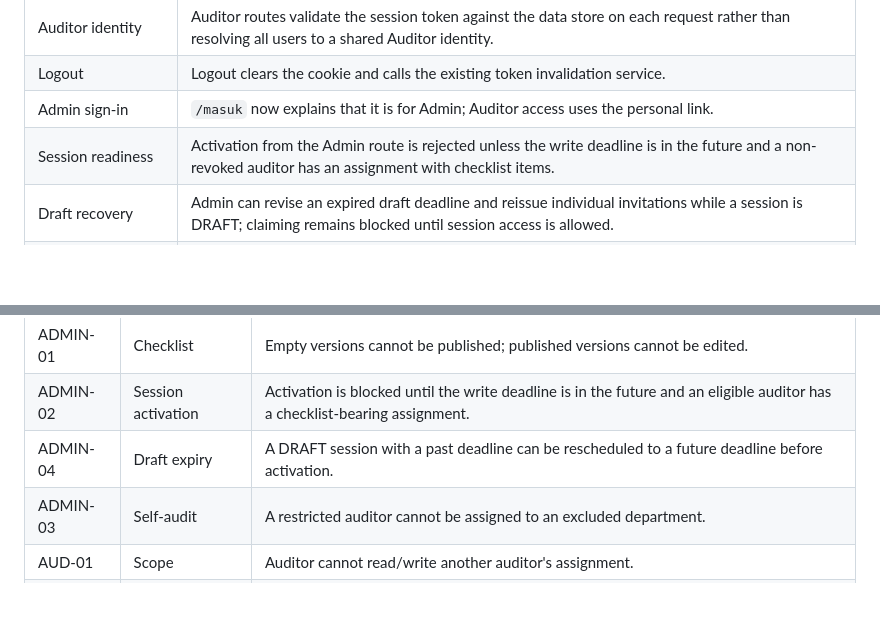
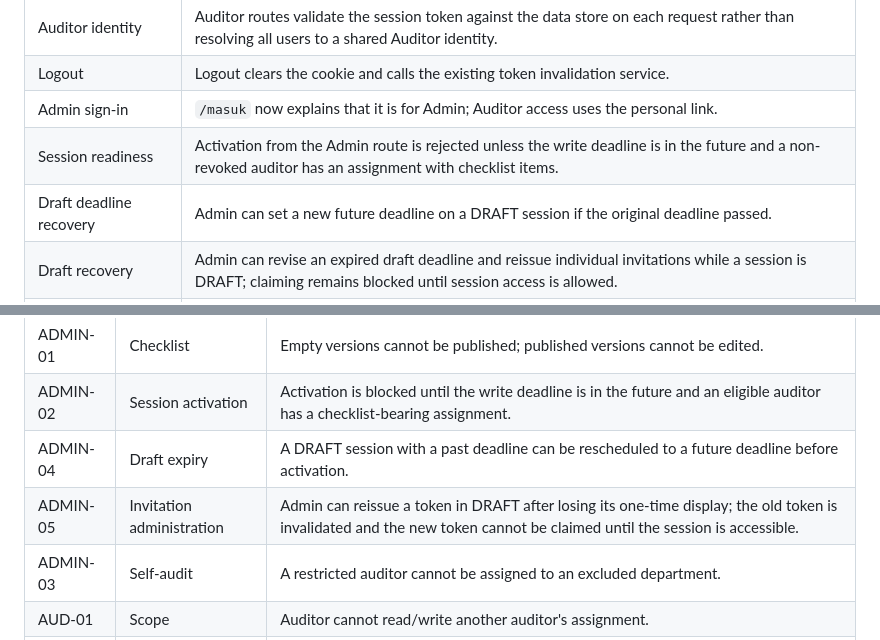
Before and after one commit to buleyyy/capstone-sopinsya, a Markdown page: docs/FLOW-AND-UX-REVIEW.md, 2 parts joined by grey strips. Rendered like a GitHub page; blank space fills up the shorter version.

Commit message:
docs: document draft deadline and invite recovery acceptance

```diff
--- a/docs/FLOW-AND-UX-REVIEW.md
+++ b/docs/FLOW-AND-UX-REVIEW.md
@@ -139,6 +139,7 @@ Use these as the consistency contract for the UI pass:
 | Logout | Logout clears the cookie and calls the existing token invalidation service. |
 | Admin sign-in | `/masuk` now explains that it is for Admin; Auditor access uses the personal link. |
 | Session readiness | Activation from the Admin route is rejected unless the write deadline is in the future and a non-revoked auditor has an assignment with checklist items. |
+| Draft deadline recovery | Admin can set a new future deadline on a DRAFT session if the original deadline passed. |
 | Draft recovery | Admin can revise an expired draft deadline and reissue individual invitations while a session is DRAFT; claiming remains blocked until session access is allowed. |
 | Invalid invite feedback | Used, expired, or currently inaccessible links show recovery guidance instead of dropping into the Admin sign-in form. |
 | Dashboard setup | Setup checklist split into department, published checklist, session, auditor, assignment and activation stages with deep links. |
@@ -158,6 +159,7 @@ Use these as the consistency contract for the UI pass:
 | ADMIN-01 | Checklist | Empty versions cannot be published; published versions cannot be edited. |
 | ADMIN-02 | Session activation | Activation is blocked until the write deadline is in the future and an eligible auditor has a checklist-bearing assignment. |
 | ADMIN-04 | Draft expiry | A DRAFT session with a past deadline can be rescheduled to a future deadline before activation. |
+| ADMIN-05 | Invitation administration | Admin can reissue a token in DRAFT after losing its one-time display; the old token is invalidated and the new token cannot be claimed until the session is accessible. |
 | ADMIN-03 | Self-audit | A restricted auditor cannot be assigned to an excluded department. |
 | AUD-01 | Scope | Auditor cannot read/write another auditor's assignment. |
 | AUD-02 | Checklist | YA/TIDAK, notes and HTTPS evidence persist; expired sessions become read-only. |
```
